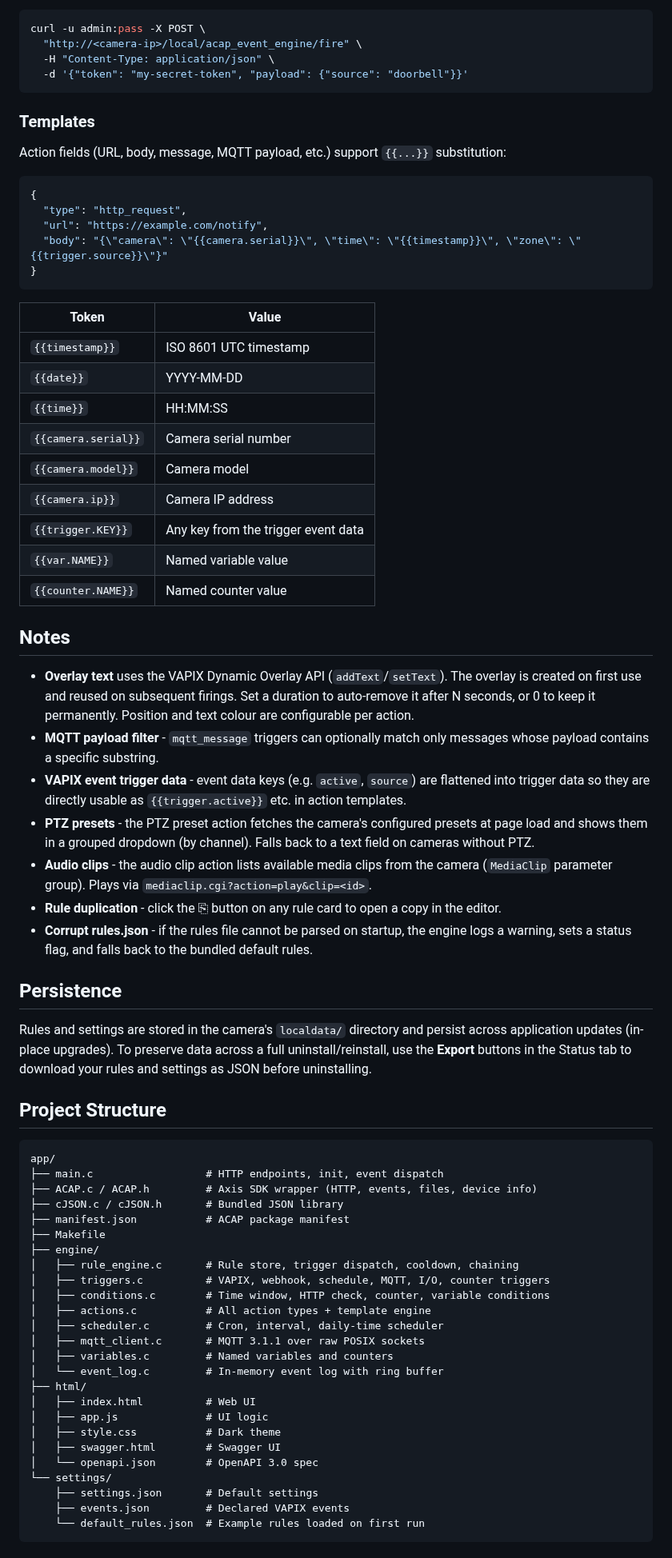
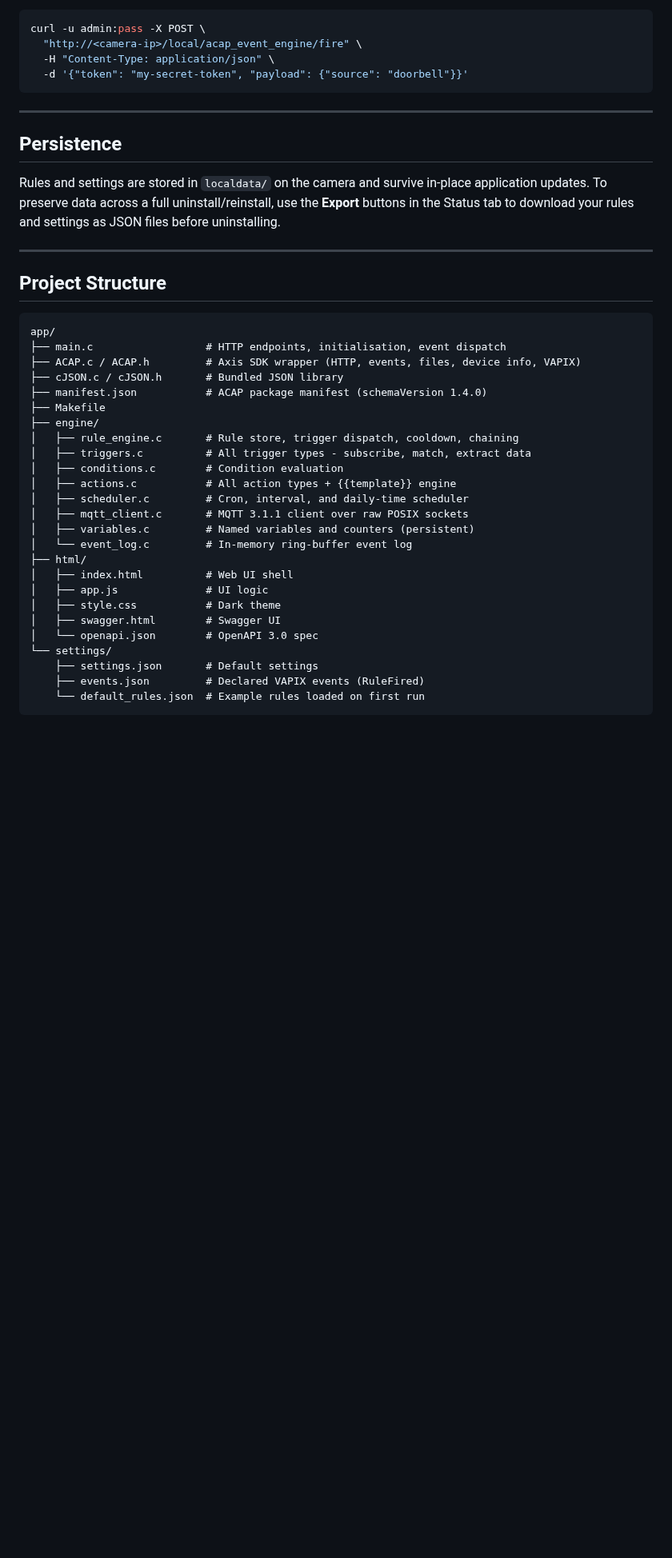
Before and after one commit to Mo3he/Event-Engine-ACAP, a Markdown page: README.md, the part around one of its changes. Shown at 80% size. Drawn GitHub-style; blank space fills up the shorter version.

````diff
--- a/README.md
+++ b/README.md
@@ -74,70 +169,40 @@ curl -u admin:pass -X POST \
   -d '{"token": "my-secret-token", "payload": {"source": "doorbell"}}'
 ```
 
-### Templates
-
-Action fields (URL, body, message, MQTT payload, etc.) support `{{...}}` substitution:
-
-```json
-{
-  "type": "http_request",
-  "url": "https://example.com/notify",
-  "body": "{\"camera\": \"{{camera.serial}}\", \"time\": \"{{timestamp}}\", \"zone\": \"{{trigger.source}}\"}"
-}
-```
-
-| Token | Value |
-|-------|-------|
-| `{{timestamp}}` | ISO 8601 UTC timestamp |
-| `{{date}}` | YYYY-MM-DD |
-| `{{time}}` | HH:MM:SS |
-| `{{camera.serial}}` | Camera serial number |
-| `{{camera.model}}` | Camera model |
-| `{{camera.ip}}` | Camera IP address |
-| `{{trigger.KEY}}` | Any key from the trigger event data |
-| `{{var.NAME}}` | Named variable value |
-| `{{counter.NAME}}` | Named counter value |
-
-## Notes
-
-- **Overlay text** uses the VAPIX Dynamic Overlay API (`addText`/`setText`). The overlay is created on first use and reused on subsequent firings. Set a duration to auto-remove it after N seconds, or 0 to keep it permanently. Position and text colour are configurable per action.
-- **MQTT payload filter** - `mqtt_message` triggers can optionally match only messages whose payload contains a specific substring.
-- **VAPIX event trigger data** - event data keys (e.g. `active`, `source`) are flattened into trigger data so they are directly usable as `{{trigger.active}}` etc. in action templates.
-- **PTZ presets** - the PTZ preset action fetches the camera's configured presets at page load and shows them in a grouped dropdown (by channel). Falls back to a text field on cameras without PTZ.
-- **Audio clips** - the audio clip action lists available media clips from the camera (`MediaClip` parameter group). Plays via `mediaclip.cgi?action=play&clip=<id>`.
-- **Rule duplication** - click the ⎘ button on any rule card to open a copy in the editor.
-- **Corrupt rules.json** - if the rules file cannot be parsed on startup, the engine logs a warning, sets a status flag, and falls back to the bundled default rules.
+---
 
 ## Persistence
 
-Rules and settings are stored in the camera's `localdata/` directory and persist across application updates (in-place upgrades). To preserve data across a full uninstall/reinstall, use the **Export** buttons in the Status tab to download your rules and settings as JSON before uninstalling.
+Rules and settings are stored in `localdata/` on the camera and survive in-place application updates. To preserve data across a full uninstall/reinstall, use the **Export** buttons in the Status tab to download your rules and settings as JSON files before uninstalling.
+
+---
 
 ## Project Structure
 
 ```
 app/
-├── main.c                  # HTTP endpoints, init, event dispatch
-├── ACAP.c / ACAP.h         # Axis SDK wrapper (HTTP, events, files, device info)
+├── main.c                  # HTTP endpoints, initialisation, event dispatch
+├── ACAP.c / ACAP.h         # Axis SDK wrapper (HTTP, events, files, device info, VAPIX)
 ├── cJSON.c / cJSON.h       # Bundled JSON library
-├── manifest.json           # ACAP package manifest
+├── manifest.json           # ACAP package manifest (schemaVersion 1.4.0)
 ├── Makefile
 ├── engine/
 │   ├── rule_engine.c       # Rule store, trigger dispatch, cooldown, chaining
-│   ├── triggers.c          # VAPIX, webhook, schedule, MQTT, I/O, counter triggers
-│   ├── conditions.c        # Time window, HTTP check, counter, variable conditions
-│   ├── actions.c           # All action types + template engine
-│   ├── scheduler.c         # Cron, interval, daily-time scheduler
-│   ├── mqtt_client.c       # MQTT 3.1.1 over raw POSIX sockets
-│   ├── variables.c         # Named variables and counters
-│   └── event_log.c         # In-memory event log with ring buffer
+│   ├── triggers.c          # All trigger types - subscribe, match, extract data
+│   ├── conditions.c        # Condition evaluation
+│   ├── actions.c           # All action types + {{template}} engine
+│   ├── scheduler.c         # Cron, interval, and daily-time scheduler
+│   ├── mqtt_client.c       # MQTT 3.1.1 client over raw POSIX sockets
+│   ├── variables.c         # Named variables and counters (persistent)
+│   └── event_log.c         # In-memory ring-buffer event log
 ├── html/
-│   ├── index.html          # Web UI
+│   ├── index.html          # Web UI shell
 │   ├── app.js              # UI logic
 │   ├── style.css           # Dark theme
 │   ├── swagger.html        # Swagger UI
 │   └── openapi.json        # OpenAPI 3.0 spec
 └── settings/
     ├── settings.json       # Default settings
-    ├── events.json         # Declared VAPIX events
+    ├── events.json         # Declared VAPIX events (RuleFired)
     └── default_rules.json  # Example rules loaded on first run
 ```
````
Also changed, not shown: other parts of README.md (+140 -43 lines).
